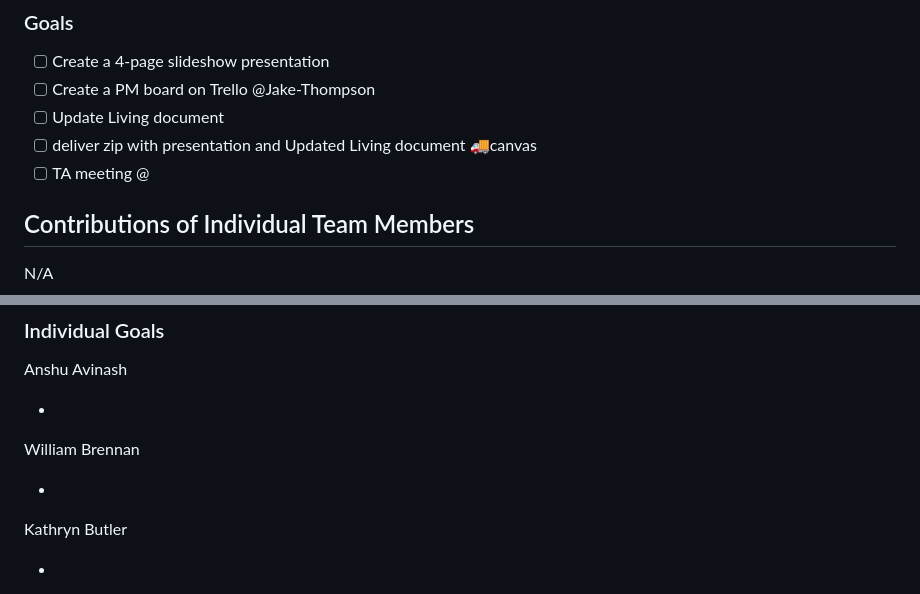
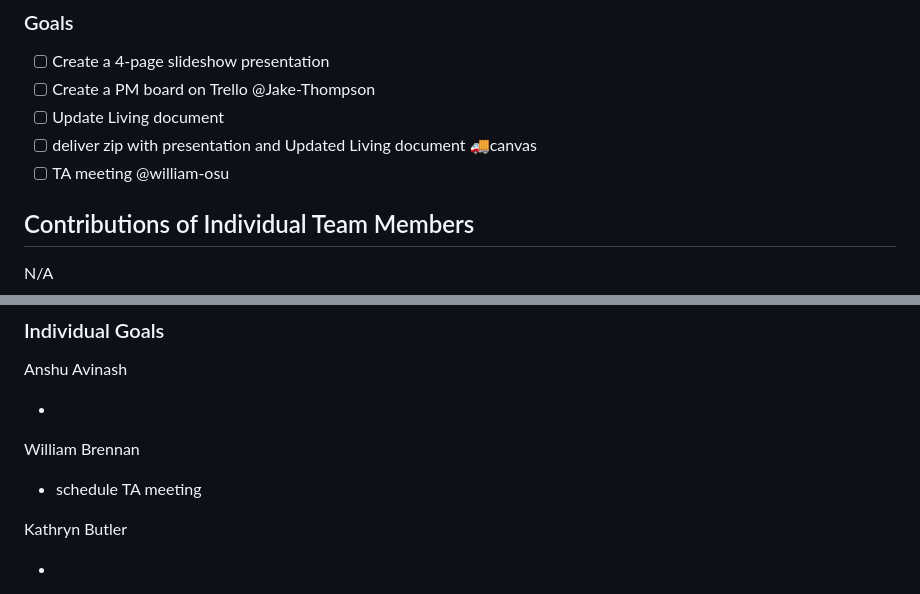
Before and after one commit to Flameis/CS362-Team3, a Markdown page: reports/20250115.md, 2 parts joined by grey strips. Drawn GitHub-style.

Commit message:
assigned william to TA meeting in report

```diff
--- a/reports/20250115.md
+++ b/reports/20250115.md
@@ -28,7 +28,7 @@ For the weekly report, this third subsection should be higher-level and indicate
 - [ ] Create a PM board on Trello @Jake-Thompson
 - [ ] Update Living document
 - [ ] deliver zip with presentation and Updated Living document 🚚canvas
-- [ ] TA meeting @
+- [ ] TA meeting @william-osu
 
 ## Contributions of Individual Team Members
 
@@ -82,7 +82,7 @@ Anshu Avinash
 
 William Brennan
 
--
+- schedule TA meeting
 
 Kathryn Butler
 
```
